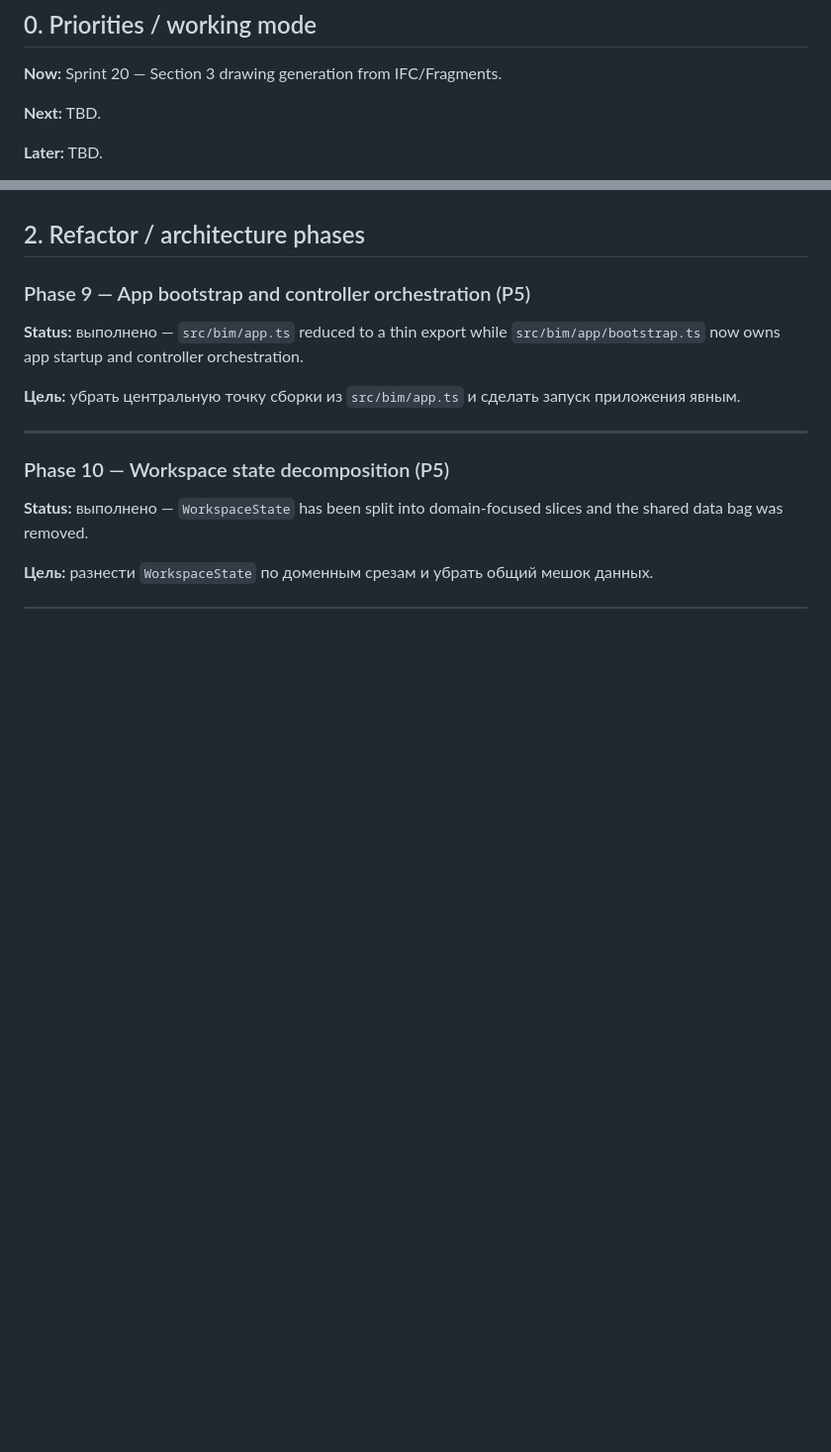
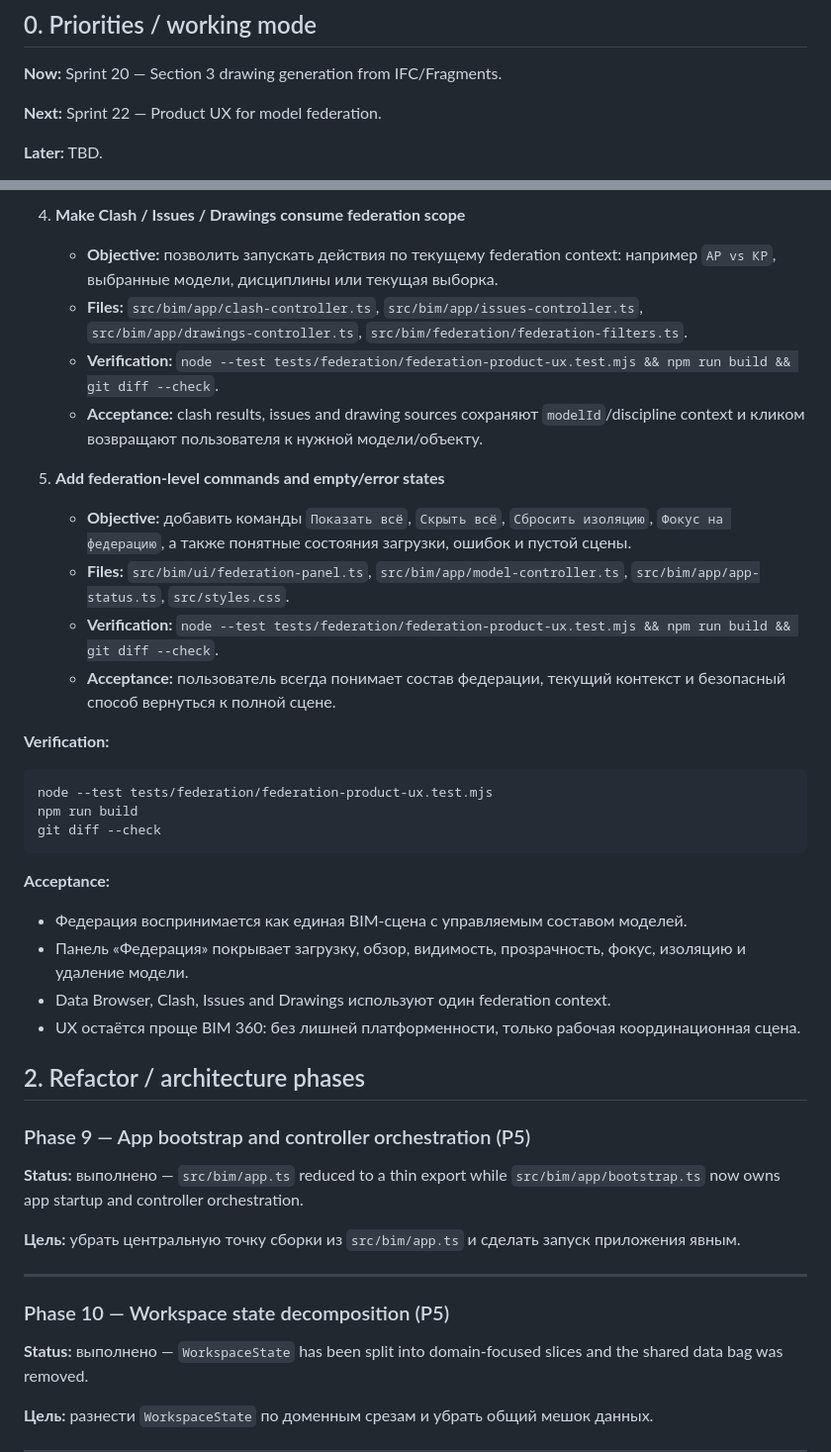
Before and after one commit to kventinbyratino/ifc-engine-wasm-km, a Markdown page: docs/plans/ifc-wasm-plan.md, 2 parts joined by grey strips. Shown at 99% size. GitHub-like rendering; blank space fills up the shorter version.

````diff
--- a/docs/plans/ifc-wasm-plan.md
+++ b/docs/plans/ifc-wasm-plan.md
@@ -36,7 +36,7 @@
 
 **Now:** Sprint 20 — Section 3 drawing generation from IFC/Fragments.
 
-**Next:** TBD.
+**Next:** Sprint 22 — Product UX for model federation.
 
 **Later:** TBD.
 
@@ -1272,3 +1310,28 @@ git diff --check
+4. **Make Clash / Issues / Drawings consume federation scope**
+   - **Objective:** позволить запускать действия по текущему federation context: например `АР vs КР`, выбранные модели, дисциплины или текущая выборка.
+   - **Files:** `src/bim/app/clash-controller.ts`, `src/bim/app/issues-controller.ts`, `src/bim/app/drawings-controller.ts`, `src/bim/federation/federation-filters.ts`.
+   - **Verification:** `node --test tests/federation/federation-product-ux.test.mjs && npm run build && git diff --check`.
+   - **Acceptance:** clash results, issues and drawing sources сохраняют `modelId`/discipline context и кликом возвращают пользователя к нужной модели/объекту.
+
+5. **Add federation-level commands and empty/error states**
+   - **Objective:** добавить команды `Показать всё`, `Скрыть всё`, `Сбросить изоляцию`, `Фокус на федерацию`, а также понятные состояния загрузки, ошибок и пустой сцены.
+   - **Files:** `src/bim/ui/federation-panel.ts`, `src/bim/app/model-controller.ts`, `src/bim/app/app-status.ts`, `src/styles.css`.
+   - **Verification:** `node --test tests/federation/federation-product-ux.test.mjs && npm run build && git diff --check`.
+   - **Acceptance:** пользователь всегда понимает состав федерации, текущий контекст и безопасный способ вернуться к полной сцене.
+
+**Verification:**
+```bash
+node --test tests/federation/federation-product-ux.test.mjs
+npm run build
+git diff --check
+```
+
+**Acceptance:**
+- Федерация воспринимается как единая BIM-сцена с управляемым составом моделей.
+- Панель «Федерация» покрывает загрузку, обзор, видимость, прозрачность, фокус, изоляцию и удаление модели.
+- Data Browser, Clash, Issues and Drawings используют один federation context.
+- UX остаётся проще BIM 360: без лишней платформенности, только рабочая координационная сцена.
+
 ## 2. Refactor / architecture phases
 
 ### Phase 9 — App bootstrap and controller orchestration (P5)
````
Also changed, not shown: other parts of docs/plans/ifc-wasm-plan.md (+38 -0 lines).
